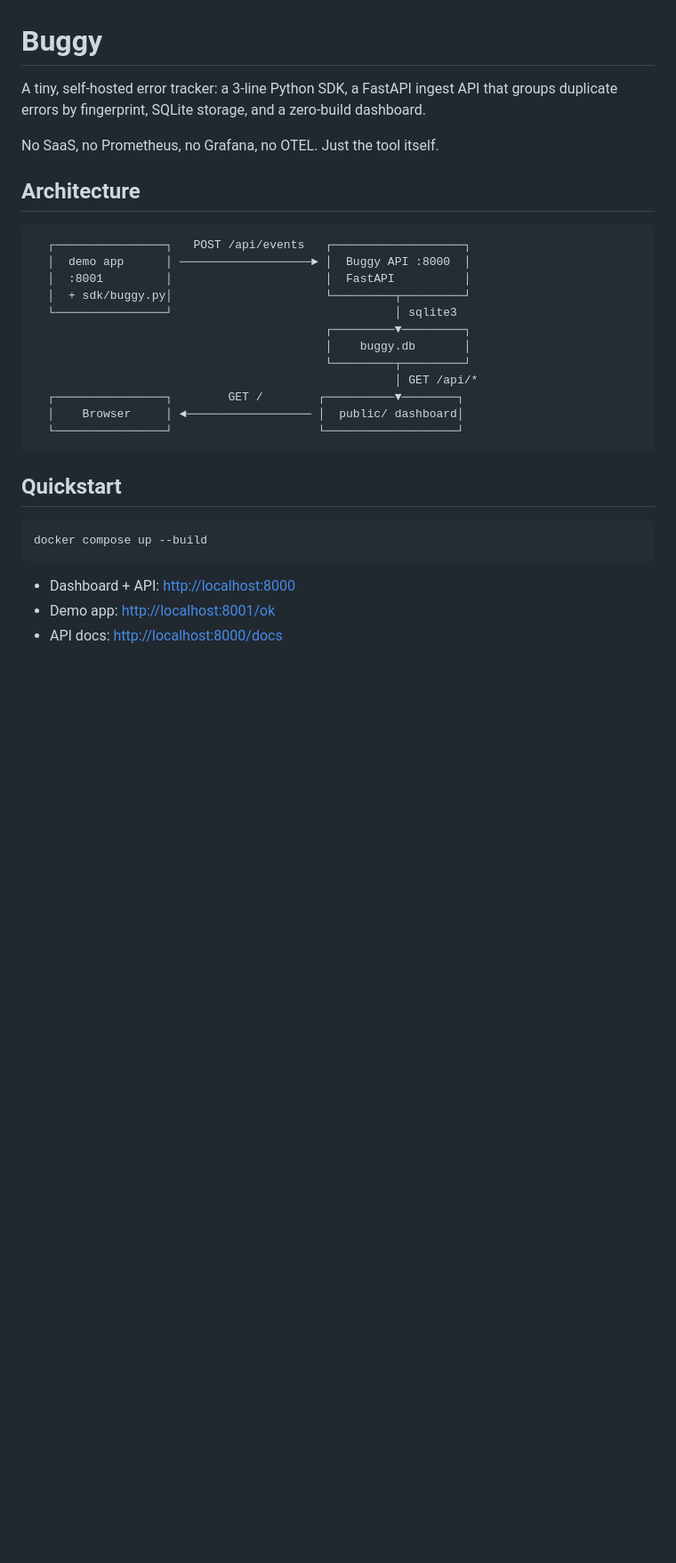
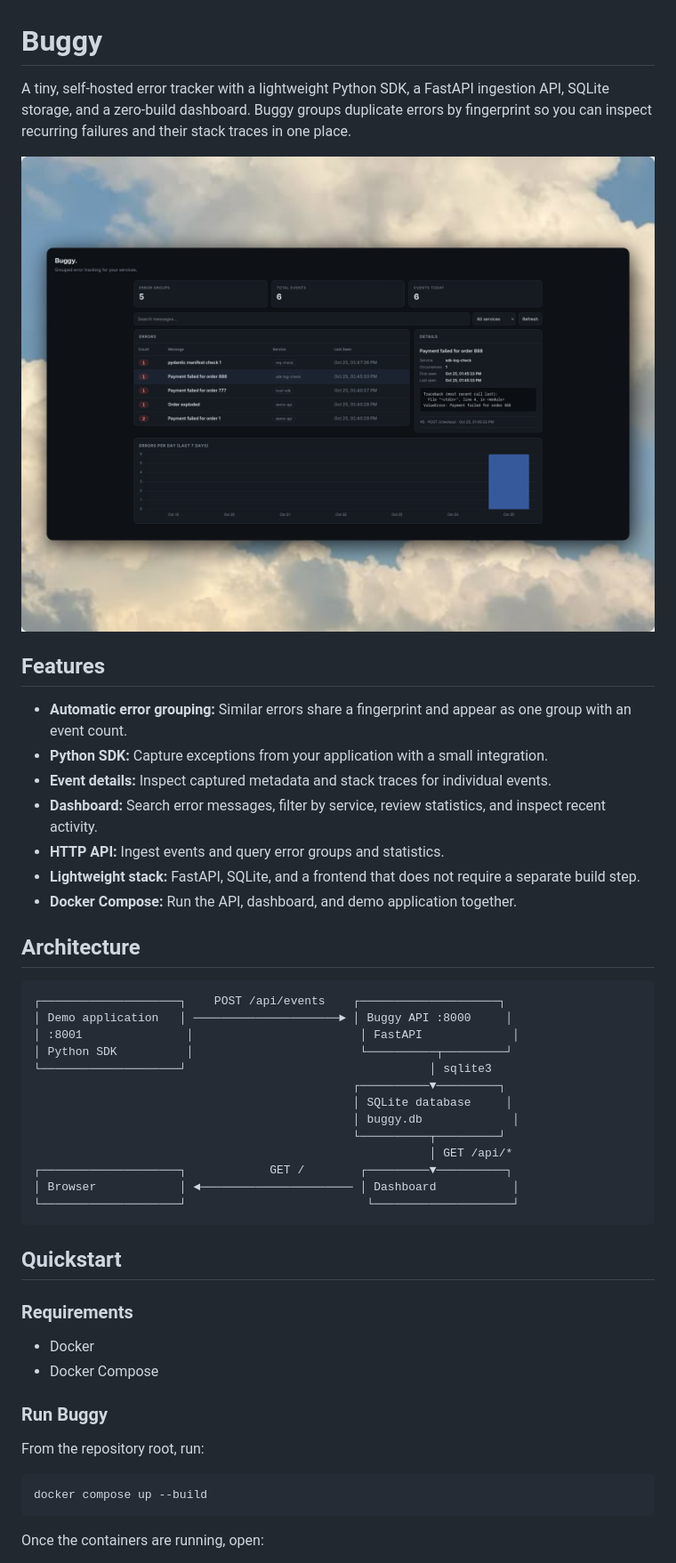
Before and after one commit to KingCrimson-tech/Buggy, a Markdown page: README.md, the part around one of its changes. Shown at 89% size. Drawn GitHub-style; pictures changed too: asset.jpg (added); blank space fills up the shorter version.

Commit message:
chore: README update and proper instructions

````diff
--- a/README.md
+++ b/README.md
@@ -1,33 +1,51 @@
 # Buggy
 
-A tiny, self-hosted error tracker: a 3-line Python SDK, a FastAPI ingest API that groups duplicate errors by fingerprint, SQLite storage, and a zero-build dashboard.
+A tiny, self-hosted error tracker with a lightweight Python SDK, a FastAPI ingestion API, SQLite storage, and a zero-build dashboard. Buggy groups duplicate errors by fingerprint so you can inspect recurring failures and their stack traces in one place.
 
-No SaaS, no Prometheus, no Grafana, no OTEL. Just the tool itself.
+![Buggy Dashboard](asset.jpg)
+
+## Features
+
+- **Automatic error grouping:** Similar errors share a fingerprint and appear as one group with an event count.
+- **Python SDK:** Capture exceptions from your application with a small integration.
+- **Event details:** Inspect captured metadata and stack traces for individual events.
+- **Dashboard:** Search error messages, filter by service, review statistics, and inspect recent activity.
+- **HTTP API:** Ingest events and query error groups and statistics.
+- **Lightweight stack:** FastAPI, SQLite, and a frontend that does not require a separate build step.
+- **Docker Compose:** Run the API, dashboard, and demo application together.
 
 ## Architecture
 
-```
-  ┌────────────────┐   POST /api/events   ┌───────────────────┐
-  │  demo app      │ ───────────────────► │  Buggy API :8000  │
-  │  :8001         │                      │  FastAPI          │
-  │  + sdk/buggy.py│                      └─────────┬─────────┘
-  └────────────────┘                                │ sqlite3
-                                          ┌─────────▼─────────┐
-                                          │    buggy.db       │
-                                          └─────────┬─────────┘
-                                                    │ GET /api/*
-  ┌────────────────┐        GET /        ┌──────────▼────────┐
-  │    Browser     │ ◄────────────────── │  public/ dashboard│
-  └────────────────┘                     └───────────────────┘
+```text
+┌────────────────────┐    POST /api/events    ┌────────────────────┐
+│ Demo application   │ ─────────────────────► │ Buggy API :8000     │
+│ :8001               │                        │ FastAPI             │
+│ Python SDK          │                        └──────────┬─────────┘
+└────────────────────┘                                   │ sqlite3
+                                              ┌──────────▼─────────┐
+                                              │ SQLite database     │
+                                              │ buggy.db             │
+                                              └──────────┬─────────┘
+                                                         │ GET /api/*
+┌────────────────────┐            GET /        ┌─────────▼──────────┐
+│ Browser            │ ◄────────────────────── │ Dashboard           │
+└────────────────────┘                          └────────────────────┘
 ```
 
 ## Quickstart
+
+### Requirements
+
+- Docker
+- Docker Compose
+
+### Run Buggy
+
+From the repository root, run:
 
 ```bash
 docker compose up --build
 ```
 
-- Dashboard + API: <http://localhost:8000>
-- Demo app: <http://localhost:8001/ok>
-- API docs: <http://localhost:8000/docs>
+Once the containers are running, open:
 
````
Also changed, not shown: other parts of README.md (+73 -100 lines).
